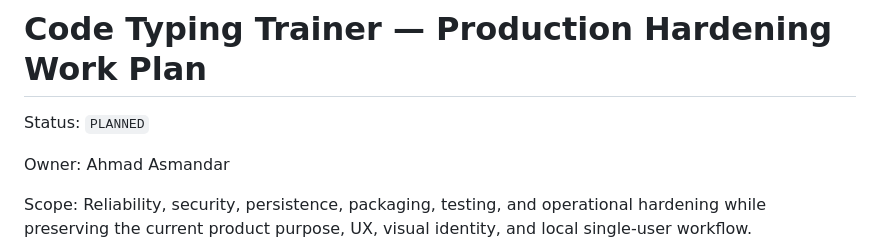
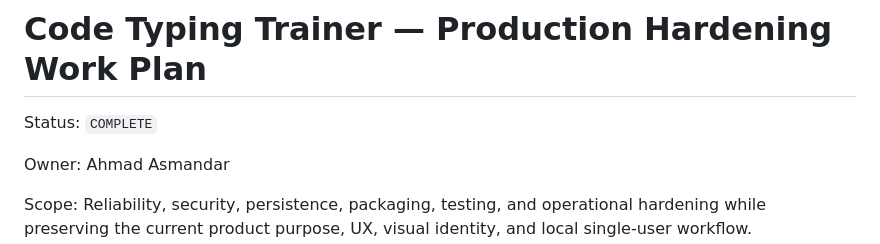
Before and after one commit to ahmadasmandar/code_typing_tranier, a Markdown page: docs/PRODUCTION_HARDENING_PLAN.md, the part around one of its changes. Drawn GitHub-style.

Commit message:
docs(plan): sync section checklists and status to complete in PRODUCTION_HARDENING_PLAN.md

```diff
--- a/docs/PRODUCTION_HARDENING_PLAN.md
+++ b/docs/PRODUCTION_HARDENING_PLAN.md
@@ -1,6 +1,6 @@
 # Code Typing Trainer — Production Hardening Work Plan
 
-Status: `PLANNED`
+Status: `COMPLETE`
 
 Owner: Ahmad Asmandar
 
```
Also changed, not shown: other parts of docs/PRODUCTION_HARDENING_PLAN.md (+19 -19 lines).
